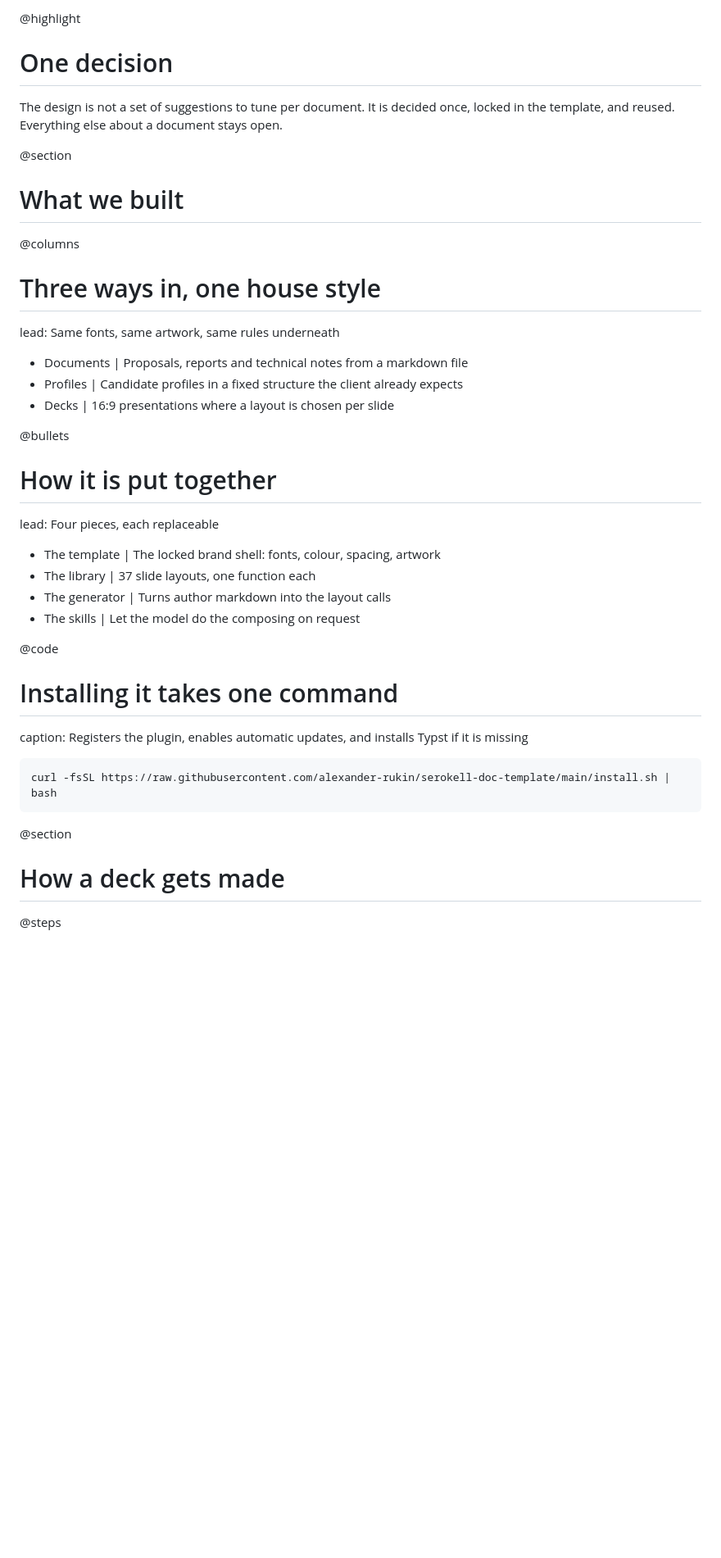
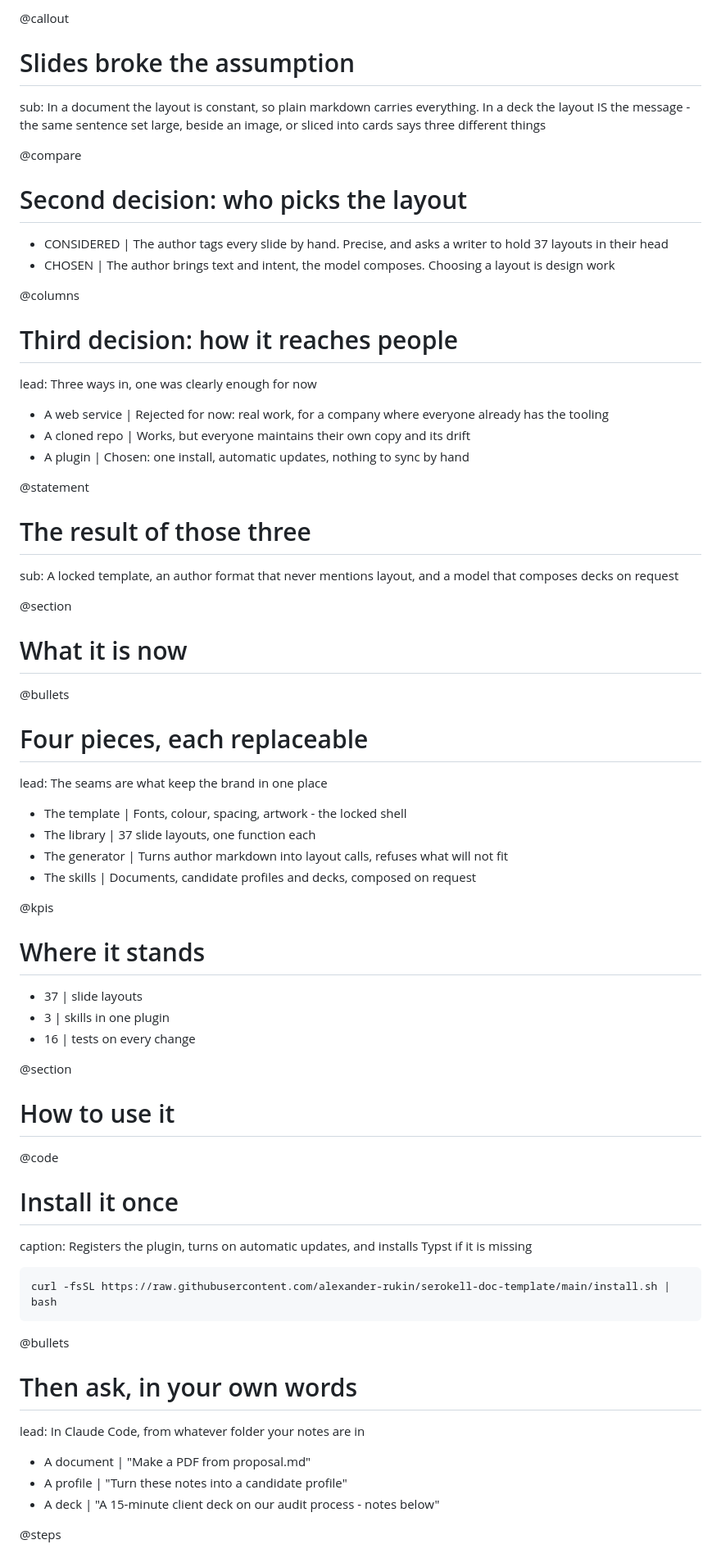
Before and after one commit to alexander-rukin/serokell-doc-template, a Markdown page: decks/how-we-built-this.md, the part around one of its changes. Shown at 82% size. GitHub-like rendering; blank space fills up the shorter version.

````diff
--- a/decks/how-we-built-this.md
+++ b/decks/how-we-built-this.md
@@ -29,34 +51,56 @@ sub: Fonts, margins and the logo were rebuilt by hand each time, and each time s
 
-@highlight
-# One decision
-The design is not a set of suggestions to tune per document. It is decided once, locked in the template, and reused. Everything else about a document stays open.
+@callout
+# Slides broke the assumption
+sub: In a document the layout is constant, so plain markdown carries everything. In a deck the layout IS the message - the same sentence set large, beside an image, or sliced into cards says three different things
+
+@compare
+# Second decision: who picks the layout
+- CONSIDERED | The author tags every slide by hand. Precise, and asks a writer to hold 37 layouts in their head
+- CHOSEN | The author brings text and intent, the model composes. Choosing a layout is design work
+
+@columns
+# Third decision: how it reaches people
+lead: Three ways in, one was clearly enough for now
+- A web service | Rejected for now: real work, for a company where everyone already has the tooling
+- A cloned repo | Works, but everyone maintains their own copy and its drift
+- A plugin | Chosen: one install, automatic updates, nothing to sync by hand
+
+@statement
+# The result of those three
+sub: A locked template, an author format that never mentions layout, and a model that composes decks on request
 
 @section
-# What we built
-
-@columns
-# Three ways in, one house style
-lead: Same fonts, same artwork, same rules underneath
-- Documents | Proposals, reports and technical notes from a markdown file
-- Profiles | Candidate profiles in a fixed structure the client already expects
-- Decks | 16:9 presentations where a layout is chosen per slide
+# What it is now
 
 @bullets
-# How it is put together
-lead: Four pieces, each replaceable
-- The template | The locked brand shell: fonts, colour, spacing, artwork
+# Four pieces, each replaceable
+lead: The seams are what keep the brand in one place
+- The template | Fonts, colour, spacing, artwork - the locked shell
 - The library | 37 slide layouts, one function each
-- The generator | Turns author markdown into the layout calls
-- The skills | Let the model do the composing on request
+- The generator | Turns author markdown into layout calls, refuses what will not fit
+- The skills | Documents, candidate profiles and decks, composed on request
+
+@kpis
+# Where it stands
+- 37 | slide layouts
+- 3 | skills in one plugin
+- 16 | tests on every change
+
+@section
+# How to use it
 
 @code
-# Installing it takes one command
-caption: Registers the plugin, enables automatic updates, and installs Typst if it is missing
+# Install it once
+caption: Registers the plugin, turns on automatic updates, and installs Typst if it is missing
 ```sh
 curl -fsSL https://raw.githubusercontent.com/alexander-rukin/serokell-doc-template/main/install.sh | bash
 ```
 
-@section
-# How a deck gets made
+@bullets
+# Then ask, in your own words
+lead: In Claude Code, from whatever folder your notes are in
+- A document | "Make a PDF from proposal.md"
+- A profile | "Turn these notes into a candidate profile"
+- A deck | "A 15-minute client deck on our audit process - notes below"
 
 @steps
````
Also changed, not shown: other parts of decks/how-we-built-this.md (+69 -39 lines).
